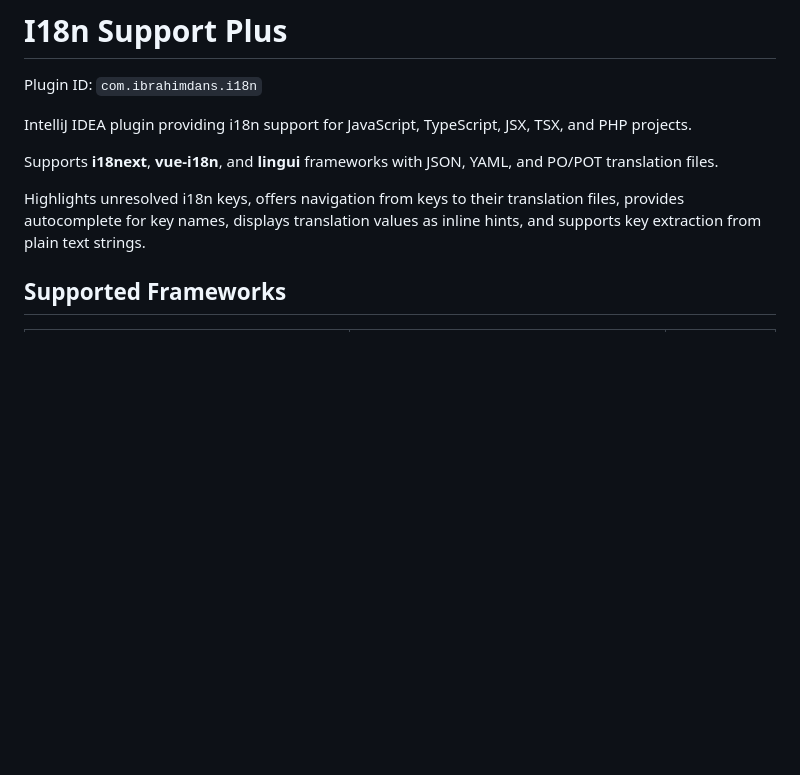
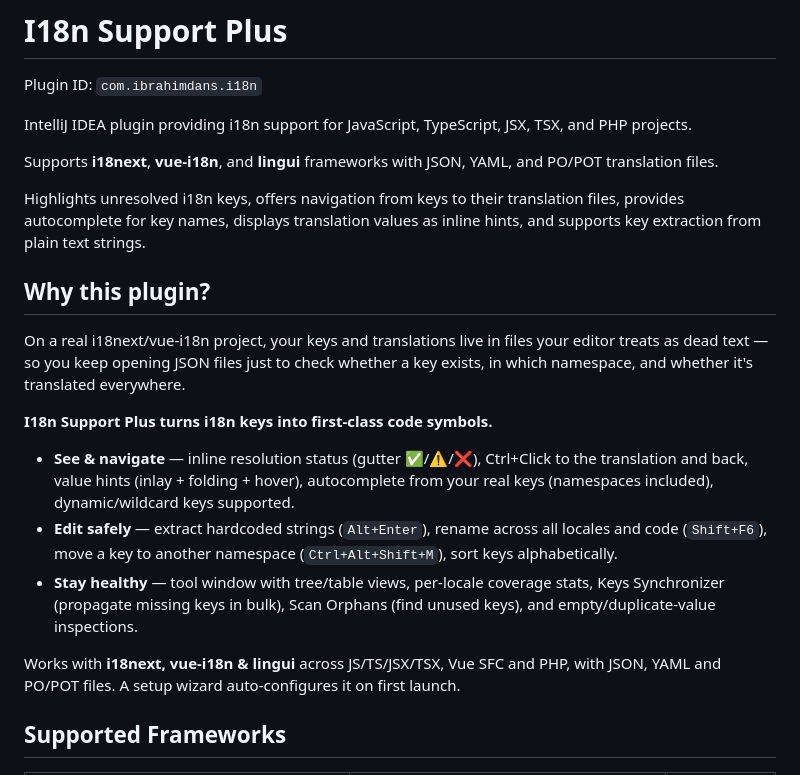
Before and after one commit to IBRAHIMDANS/i18nSupportPlus, a Markdown page: README.md, the part around the change. GitHub-like rendering; blank space fills up the shorter version.

Commit message:
docs(readme): add 'Why this plugin?' value-proposition section (#101)

```diff
--- a/README.md
+++ b/README.md
@@ -10,6 +10,27 @@ Supports **i18next**, **vue-i18n**, and **lingui** frameworks with JSON, YAML, a
 Highlights unresolved i18n keys, offers navigation from keys to their translation files, provides autocomplete for key names,
 displays translation values as inline hints, and supports key extraction from plain text strings.
 <!-- Plugin description end -->
+
+## Why this plugin?
+
+On a real i18next/vue-i18n project, your keys and translations live in files
+your editor treats as dead text — so you keep opening JSON files just to check
+whether a key exists, in which namespace, and whether it's translated everywhere.
+
+**I18n Support Plus turns i18n keys into first-class code symbols.**
+
+- **See & navigate** — inline resolution status (gutter ✅/⚠️/❌), Ctrl+Click to the
+  translation and back, value hints (inlay + folding + hover), autocomplete from your
+  real keys (namespaces included), dynamic/wildcard keys supported.
+- **Edit safely** — extract hardcoded strings (`Alt+Enter`), rename across all
+  locales and code (`Shift+F6`), move a key to another namespace (`Ctrl+Alt+Shift+M`),
+  sort keys alphabetically.
+- **Stay healthy** — tool window with tree/table views, per-locale coverage stats,
+  Keys Synchronizer (propagate missing keys in bulk), Scan Orphans (find unused keys),
+  and empty/duplicate-value inspections.
+
+Works with **i18next, vue-i18n & lingui** across JS/TS/JSX/TSX, Vue SFC and PHP,
+with JSON, YAML and PO/POT files. A setup wizard auto-configures it on first launch.
 
 ## Supported Frameworks
 
```
